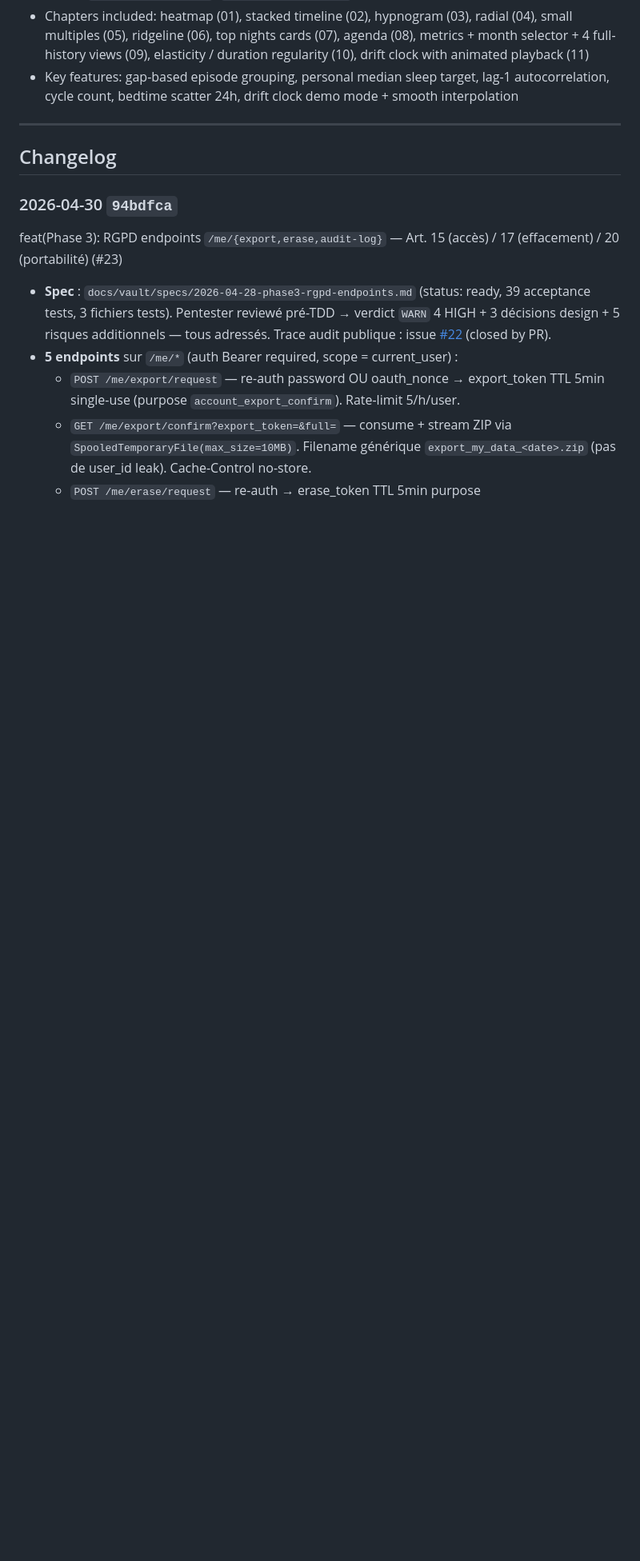
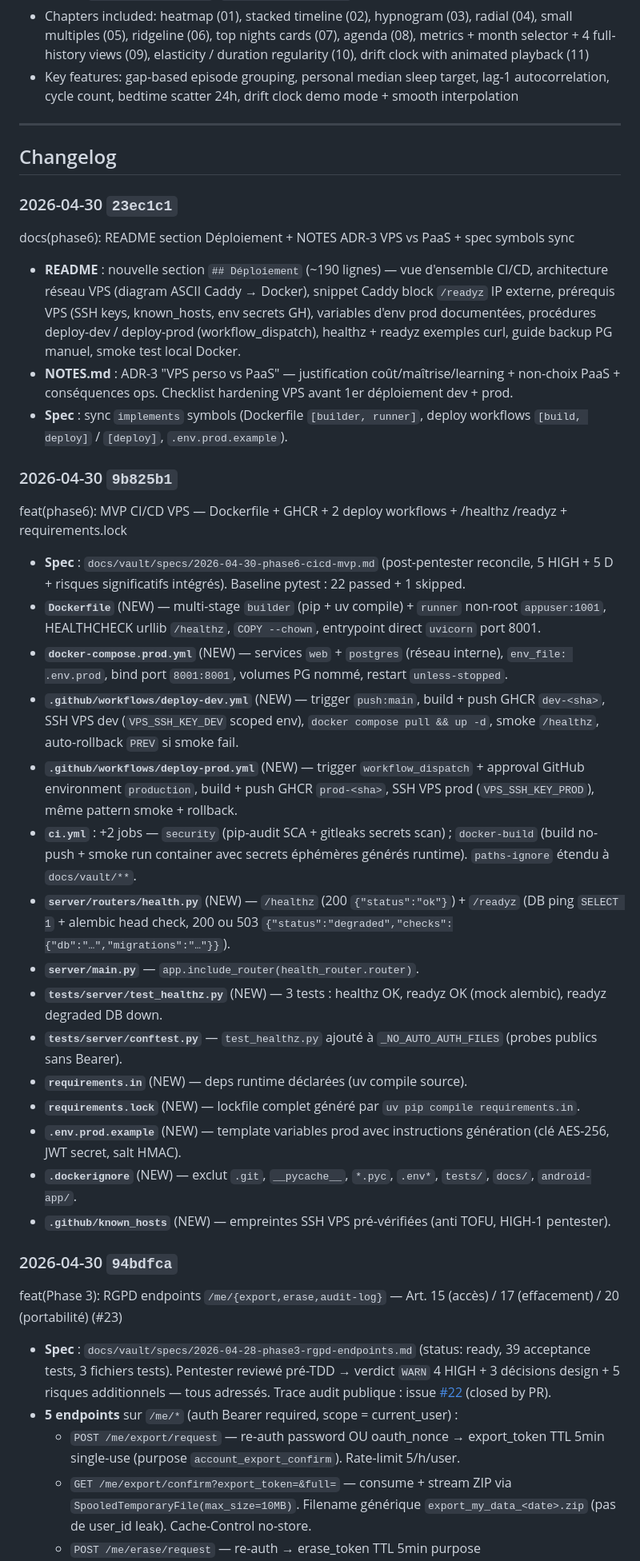
Before and after one commit to LyonMoncef/SamsungHealth, a Markdown page: HISTORY.md, the part around one of its changes. Shown at 80% size. Rendered like a GitHub page; blank space fills up the shorter version.

Commit message:
docs(history): log 9b825b1 + 23ec1c1 — Phase 6 MVP CI/CD VPS + README Déploiement + NOTES ADR-3

```diff
--- a/HISTORY.md
+++ b/HISTORY.md
@@ -61,6 +62,30 @@ chore(release-archive): tag état de l'app au moment de l'enregistrement loom
 ---
 
 ## Changelog
+
+### 2026-04-30 `23ec1c1`
+docs(phase6): README section Déploiement + NOTES ADR-3 VPS vs PaaS + spec symbols sync
+- **README** : nouvelle section `## Déploiement` (~190 lignes) — vue d'ensemble CI/CD, architecture réseau VPS (diagram ASCII Caddy → Docker), snippet Caddy block `/readyz` IP externe, prérequis VPS (SSH keys, known_hosts, env secrets GH), variables d'env prod documentées, procédures deploy-dev / deploy-prod (workflow_dispatch), healthz + readyz exemples curl, guide backup PG manuel, smoke test local Docker.
+- **NOTES.md** : ADR-3 "VPS perso vs PaaS" — justification coût/maîtrise/learning + non-choix PaaS + conséquences ops. Checklist hardening VPS avant 1er déploiement dev + prod.
+- **Spec** : sync `implements` symbols (Dockerfile `[builder, runner]`, deploy workflows `[build, deploy]` / `[deploy]`, `.env.prod.example`).
+
+### 2026-04-30 `9b825b1`
+feat(phase6): MVP CI/CD VPS — Dockerfile + GHCR + 2 deploy workflows + /healthz /readyz + requirements.lock
+- **Spec** : `docs/vault/specs/2026-04-30-phase6-cicd-mvp.md` (post-pentester reconcile, 5 HIGH + 5 D + risques significatifs intégrés). Baseline pytest : 22 passed + 1 skipped.
+- **`Dockerfile`** (NEW) — multi-stage `builder` (pip + uv compile) + `runner` non-root `appuser:1001`, HEALTHCHECK urllib `/healthz`, `COPY --chown`, entrypoint direct `uvicorn` port 8001.
+- **`docker-compose.prod.yml`** (NEW) — services `web` + `postgres` (réseau interne), `env_file: .env.prod`, bind port `8001:8001`, volumes PG nommé, restart `unless-stopped`.
+- **`.github/workflows/deploy-dev.yml`** (NEW) — trigger `push:main`, build + push GHCR `dev-<sha>`, SSH VPS dev (`VPS_SSH_KEY_DEV` scoped env), `docker compose pull && up -d`, smoke `/healthz`, auto-rollback `PREV` si smoke fail.
+- **`.github/workflows/deploy-prod.yml`** (NEW) — trigger `workflow_dispatch` + approval GitHub environment `production`, build + push GHCR `prod-<sha>`, SSH VPS prod (`VPS_SSH_KEY_PROD`), même pattern smoke + rollback.
+- **`ci.yml`** : +2 jobs — `security` (pip-audit SCA + gitleaks secrets scan) ; `docker-build` (build no-push + smoke run container avec secrets éphémères générés runtime). `paths-ignore` étendu à `docs/vault/**`.
+- **`server/routers/health.py`** (NEW) — `/healthz` (200 `{"status":"ok"}`) + `/readyz` (DB ping `SELECT 1` + alembic head check, 200 ou 503 `{"status":"degraded","checks":{"db":"…","migrations":"…"}}`).
+- **`server/main.py`** — `app.include_router(health_router.router)`.
+- **`tests/server/test_healthz.py`** (NEW) — 3 tests : healthz OK, readyz OK (mock alembic), readyz degraded DB down.
+- **`tests/server/conftest.py`** — `test_healthz.py` ajouté à `_NO_AUTO_AUTH_FILES` (probes publics sans Bearer).
+- **`requirements.in`** (NEW) — deps runtime déclarées (uv compile source).
+- **`requirements.lock`** (NEW) — lockfile complet généré par `uv pip compile requirements.in`.
+- **`.env.prod.example`** (NEW) — template variables prod avec instructions génération (clé AES-256, JWT secret, salt HMAC).
+- **`.dockerignore`** (NEW) — exclut `.git`, `__pycache__`, `*.pyc`, `.env*`, `tests/`, `docs/`, `android-app/`.
+- **`.github/known_hosts`** (NEW) — empreintes SSH VPS pré-vérifiées (anti TOFU, HIGH-1 pentester).
 
 ### 2026-04-30 `94bdfca`
 feat(Phase 3): RGPD endpoints `/me/{export,erase,audit-log}` — Art. 15 (accès) / 17 (effacement) / 20 (portabilité) (#23)
```
Also changed, not shown: other parts of HISTORY.md (+1 -0 lines).
